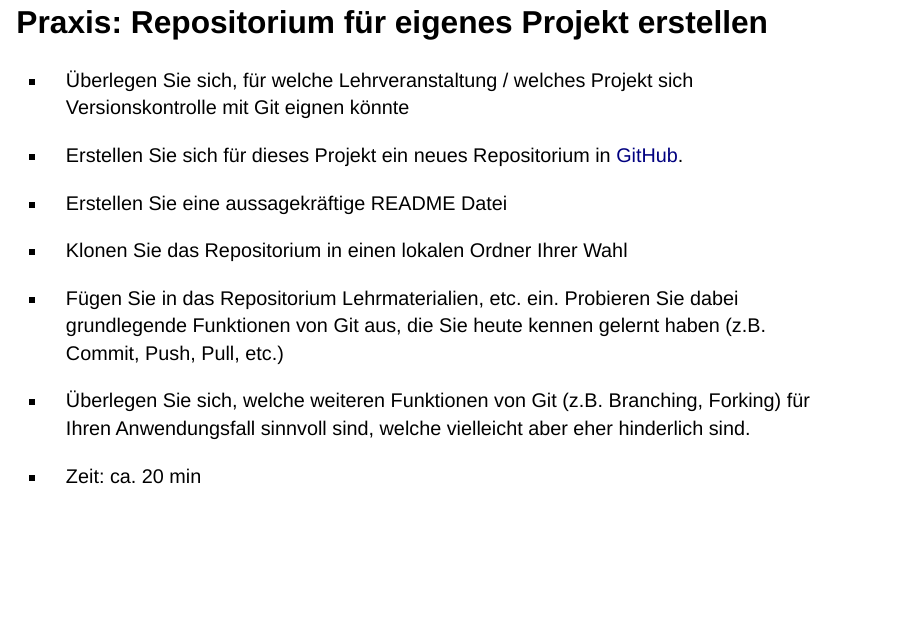
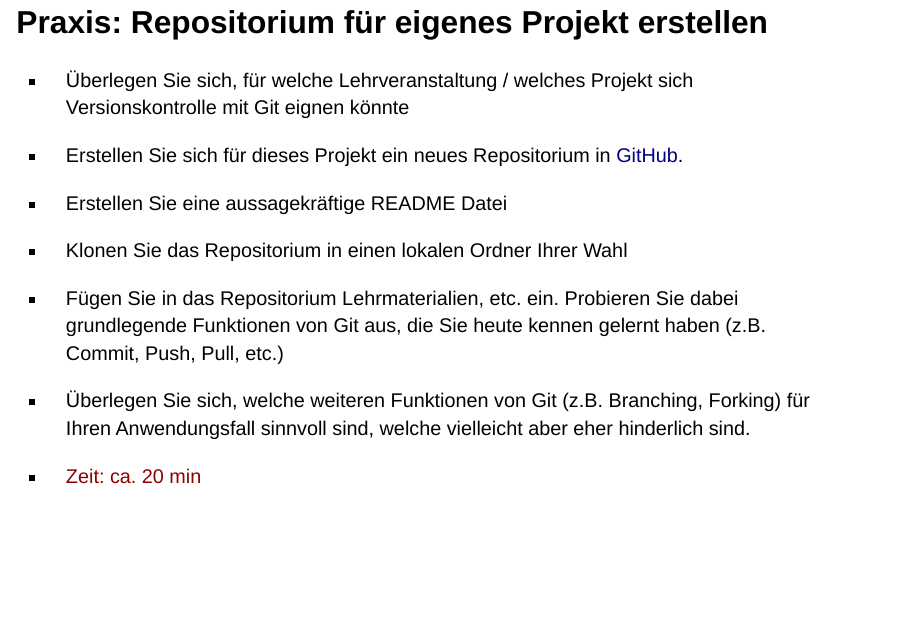
Before and after one commit to mschoemann/VersionControlInTeaching, a Quarto document (presentation/2025_presentation_saxfdm.qmd): page 31 of 35. Rendered offline with R 4.5, knitr and Pandoc in place of Quarto, with nearby package versions; drawn as Slidy slides in place of the format the file asks for.

Commit message:
changed color

```diff
--- a/presentation/2025_presentation_saxfdm.qmd
+++ b/presentation/2025_presentation_saxfdm.qmd
@@ -462,7 +462,7 @@ Weiterlesen: - [Guide zum Lösen von Merge-Konflikten](https://www.atlassian.com
 -   Fügen Sie in das Repositorium Lehrmaterialien, etc. ein. Probieren Sie dabei grundlegende Funktionen von Git aus, die Sie heute kennen gelernt haben (z.B. Commit, Push, Pull, etc.)
 -   Überlegen Sie sich, welche weiteren Funktionen von Git (z.B. Branching, Forking) für Ihren Anwendungsfall sinnvoll sind, welche vielleicht aber eher hinderlich sind.
 
--   Zeit: ca. 20 min
+-   <span style="color:darkred;">Zeit: ca. 20 min</span>
 
 ## Praxis: Alternative - vorhandene Projekte entdecken
 
```
Also changed, not shown: presentation/2025_presentation_saxfdm.qmd (2 more changed lines).
